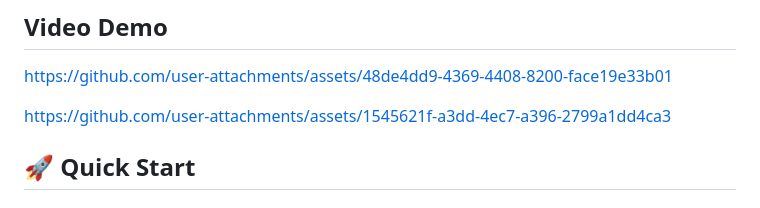
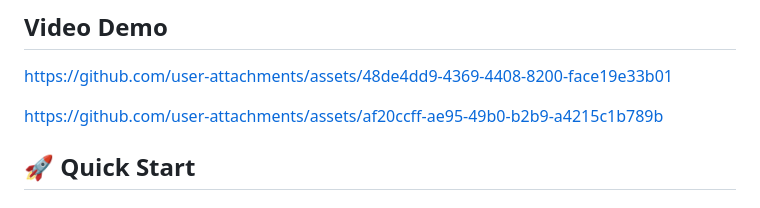
Before and after one commit to krishnajh245/web-helper-extension, a Markdown page: README.md, the part around the change. Drawn GitHub-style.

Commit message:
Resolved issue

```diff
--- a/README.md
+++ b/README.md
@@ -24,7 +24,17 @@ https://github.com/user-attachments/assets/48de4dd9-4369-4408-8200-face19e33b01
 
 
 
-https://github.com/user-attachments/assets/1545621f-a3dd-4ec7-a396-2799a1dd4ca3
+
+https://github.com/user-attachments/assets/af20ccff-ae95-49b0-b2b9-a4215c1b789b
+
+
+
+
+
+
+
+
+
 ## 🚀 Quick Start
 
 ### Prerequisites
```
